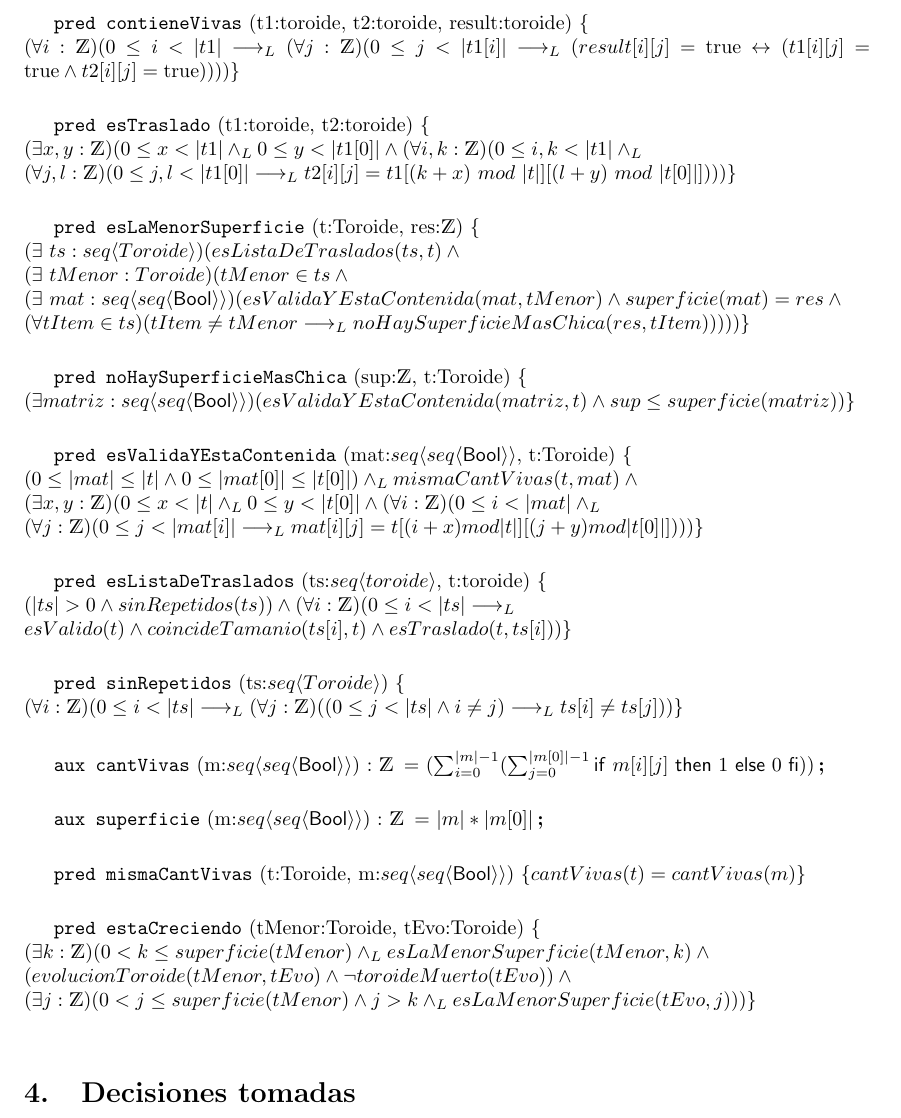
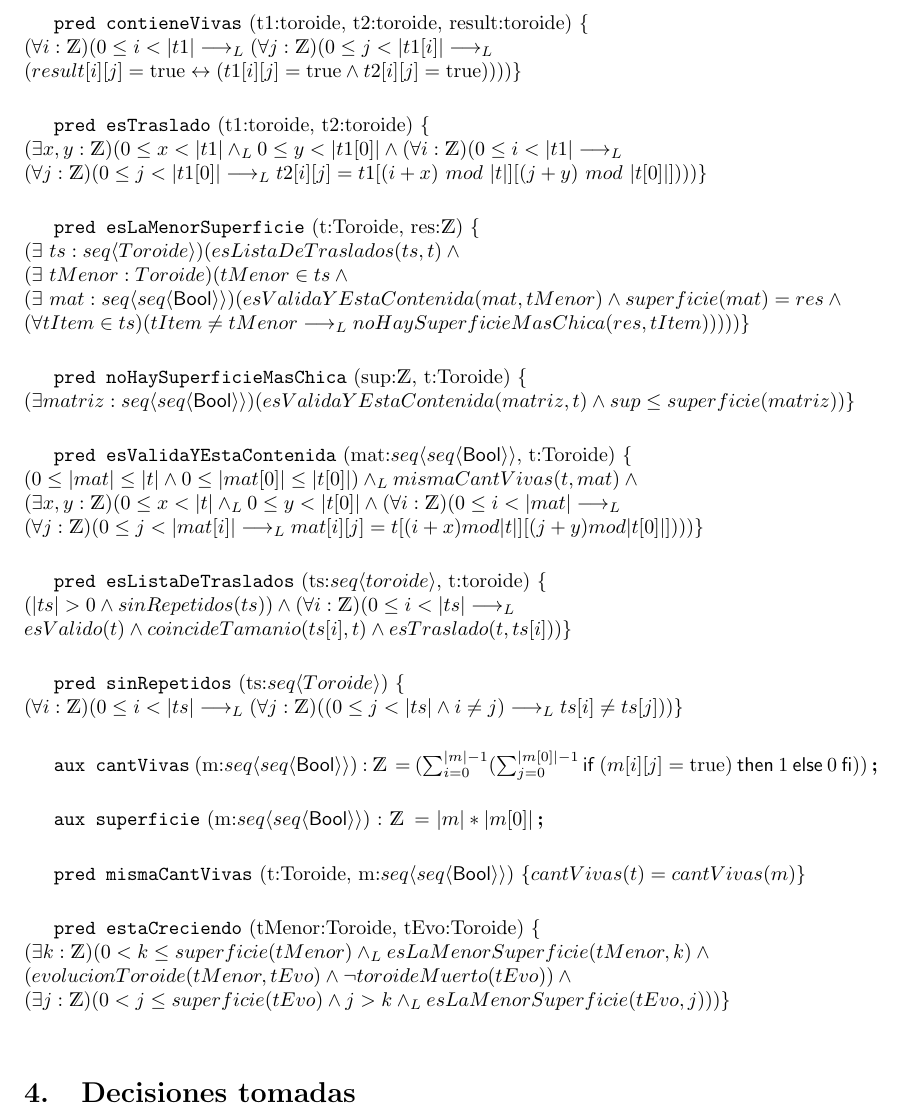
Before and after one commit to VictorAsm/Algo1_TP, a LaTeX document (solucion.tex): part of page 4 of 4, cut so that both start at the same text. Compiled offline with pdfLaTeX.

Commit message:
FEAT - Final del TPE - Aprobado

```diff
--- a/solucion.tex
+++ b/solucion.tex
@@ -163,15 +160,16 @@
 
 \clearpage
 \pred{contieneVivas}{t1:toroide, t2:toroide, result:toroide}{\\
-    (\forall i:\ent)(0\leq i < |t1| \implicaLuego (\forall j:\ent)(0\leq j < |t1[i]| \implicaLuego (result[i][j] = \True \Iff (t1[i][j] = \True \wedge t2[i][j] = \True))))
+    (\forall i:\ent)(0\leq i < |t1| \implicaLuego (\forall j:\ent)(0\leq j < |t1[i]| \implicaLuego \\
+     (result[i][j] = \True \Iff (t1[i][j] = \True \wedge t2[i][j] = \True))))
 }
 \vspace{5mm}
 
 \pred{esTraslado}{t1:toroide, t2:toroide}{\\
     (\exists x,y :\ent)(0\leq x < |t1| \yLuego 0 \leq y < |t1[0]| \wedge
-    (\forall i,k :\ent)(0 \leq i,k < |t1| \yLuego \\
-    (\forall j,l: \ent)(0 \leq j,l < |t1[0]| \implicaLuego
-    t2[i][j] = t1[(k+x) \ mod \ |t|][(l+y) \ mod \ |t[0]|])))
+    (\forall i :\ent)(0 \leq i < |t1| \implicaLuego \\
+    (\forall j: \ent)(0 \leq j < |t1[0]| \implicaLuego
+    t2[i][j] = t1[(i+x) \ mod \ |t|][(j+y) \ mod \ |t[0]|])))
 }
 \vspace{5mm}
 
@@ -200,7 +198,7 @@
     (\exists x,y: \ent)(
         0 \leq x < |t| \yLuego 0 \leq y < |t[0]| \wedge
         (\forall i:\ent)(
-            0 \leq i < |mat| \yLuego \\
+            0 \leq i < |mat| \implicaLuego \\
             (\forall j:\ent)(
                 0 \leq j < |mat[i]| \implicaLuego mat[i][j] = t[(i+x) mod |t|][(j + y) mod |t[0]|]
         )))
@@ -218,7 +216,7 @@
 }
 \vspace{5mm}
 
-\aux{cantVivas}{m:\matriz{\bool}}{\ent}{(\sum_{i=0}^{|m|-1} (\sum_{j=0}^{|m[0]|-1} \IfThenElse {m[i][j]}{1}{0}))}
+\aux{cantVivas}{m:\matriz{\bool}}{\ent}{(\sum_{i=0}^{|m|-1} (\sum_{j=0}^{|m[0]|-1} \IfThenElse {(m[i][j] = \True)}{1}{0}))}
 \vspace{5mm}
 
 \aux{superficie}{m:\matriz{\bool}}{\ent}{|m|*|m[0]|}
@@ -232,7 +230,7 @@
         0 < k \leq superficie(tMenor) \yLuego esLaMenorSuperficie(tMenor, k) \wedge \\
         (evolucionToroide(tMenor, tEvo) \wedge \neg toroideMuerto(tEvo)) \wedge \\
         (\exists j:\ent)(
-                0 < j \leq superficie(tMenor) \wedge j > k \yLuego esLaMenorSuperficie(tEvo, j)
+                0 < j \leq superficie(tEvo) \wedge j > k \yLuego esLaMenorSuperficie(tEvo, j)
         )
     )
 }
```
Also changed, not shown: solucion.tex (13 more changed lines), 4 other files.
